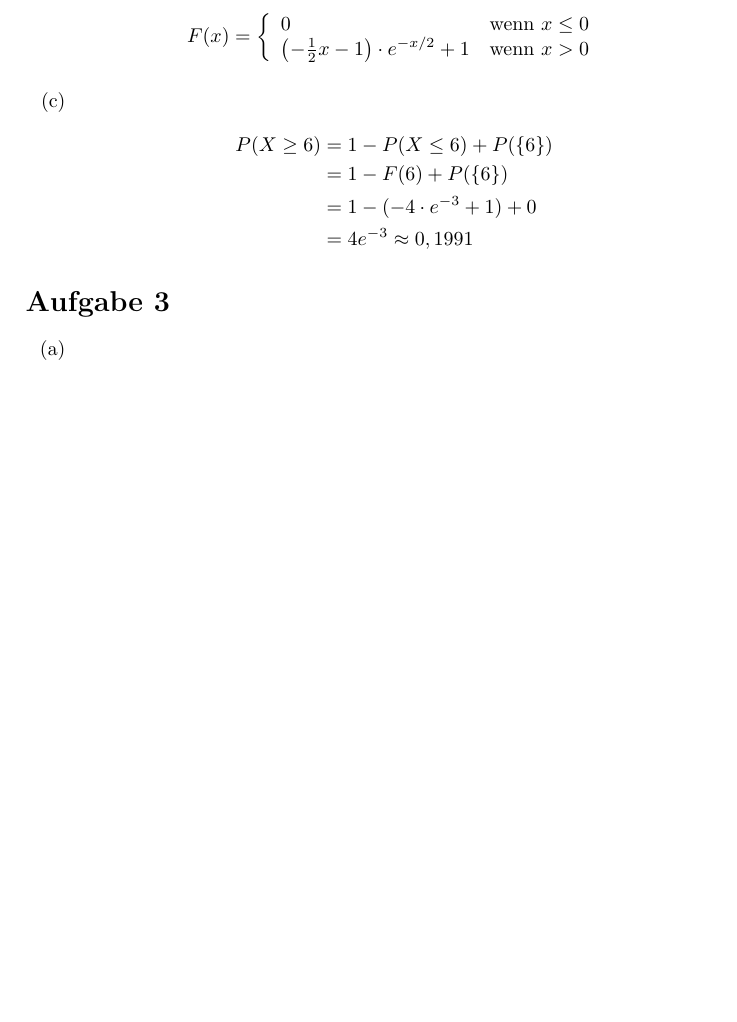
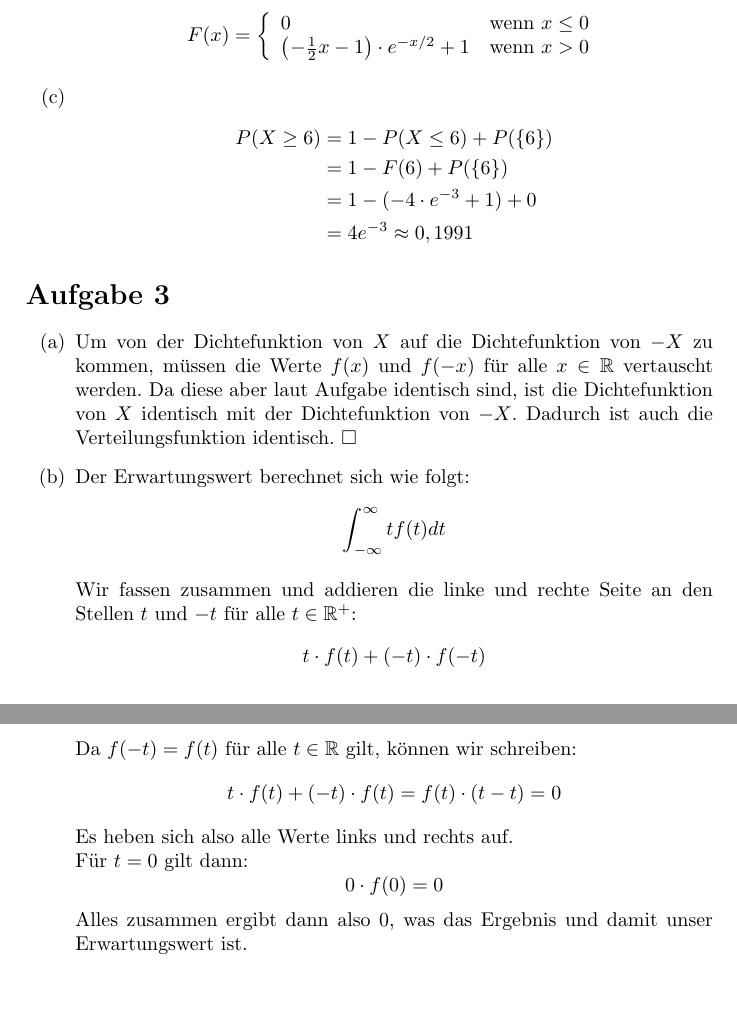
Before and after one commit to xanatos1992/Stochastik1, a LaTeX document (Blatt 11/Blatt11.tex): part of page 2 of 2 before the commit and two parts of pages 2 and 3 of 3 after it, the two joined at a grey line, cut so that both start at the same text, the shorter picture padded with empty space. Compiled offline with pdfLaTeX.

Commit message:
Aufgabe 3

```diff
--- a/Blatt 11/Blatt11.tex
+++ b/Blatt 11/Blatt11.tex
@@ -72,9 +72,22 @@ P(X \geq 6) &= 1 - P(X \leq 6) + P(\{6\})\\
 
 \section*{Aufgabe 3}
 \begin{itemize}
+\item[(a)]
+Um von der Dichtefunktion von $X$ auf die Dichtefunktion von $-X$ zu kommen, müssen die Werte $f(x)$ und $f(-x)$ für alle $x \in \mathbb{R}$ vertauscht werden. Da diese aber laut Aufgabe identisch sind, ist die Dichtefunktion von $X$ identisch mit der Dichtefunktion von $-X$. Dadurch ist auch die Verteilungsfunktion identisch. $\square$
 
-\item[(a)]
 \item[(b)]
+Der Erwartungswert berechnet sich wie folgt:
+$$\int_{-\infty}^{\infty} tf(t) dt$$
+
+Wir fassen zusammen und addieren die linke und rechte Seite an den Stellen $t$ und $-t$ für alle $t \in \mathbb{R}^+$:
+$$t \cdot f(t) + (-t) \cdot f(-t)$$
+
+Da $f(-t) = f(t)$ für alle $t \in \mathbb{R}$ gilt, können wir schreiben:
+$$t \cdot f(t) + (-t) \cdot f(t) = f(t) \cdot (t-t) = 0$$
+Es heben sich also alle Werte links und rechts auf.\\
+Für $t=0$ gilt dann:
+$$0 \cdot f(0) = 0$$
+Alles zusammen ergibt dann also $0$, was das Ergebnis und damit unser Erwartungswert ist.
 
 \end{itemize}
 \end{document}
```
Also changed, not shown: Blatt 11/Blatt11.pdf, 1 other file.
